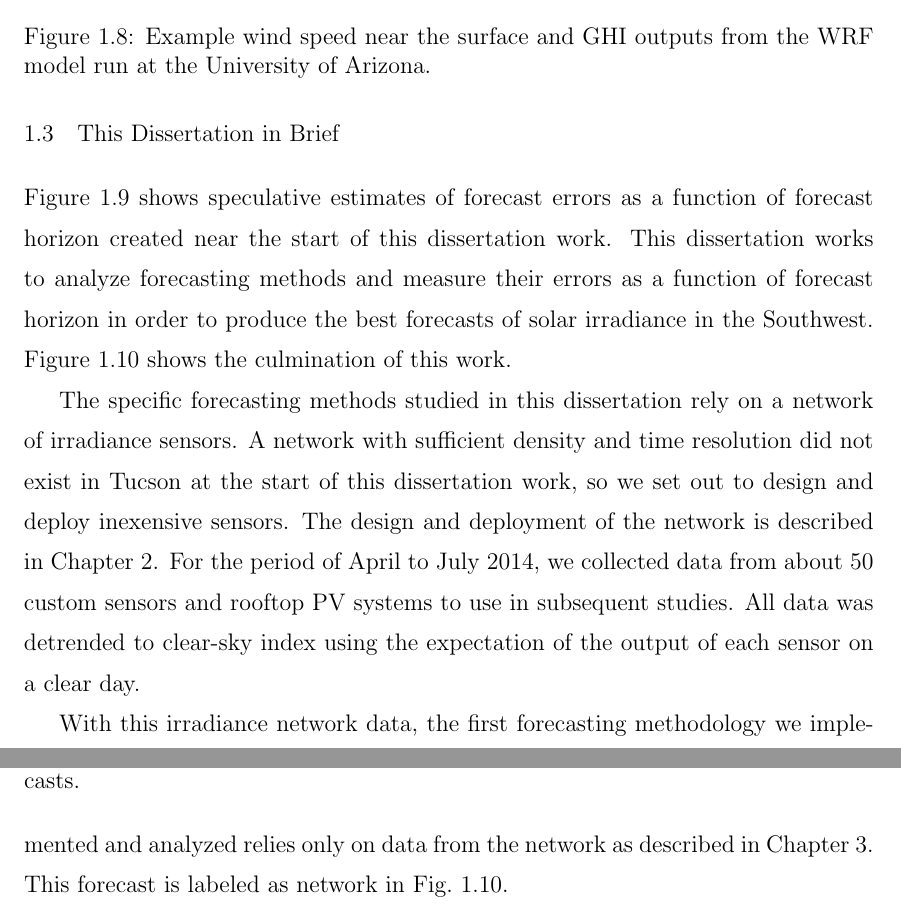
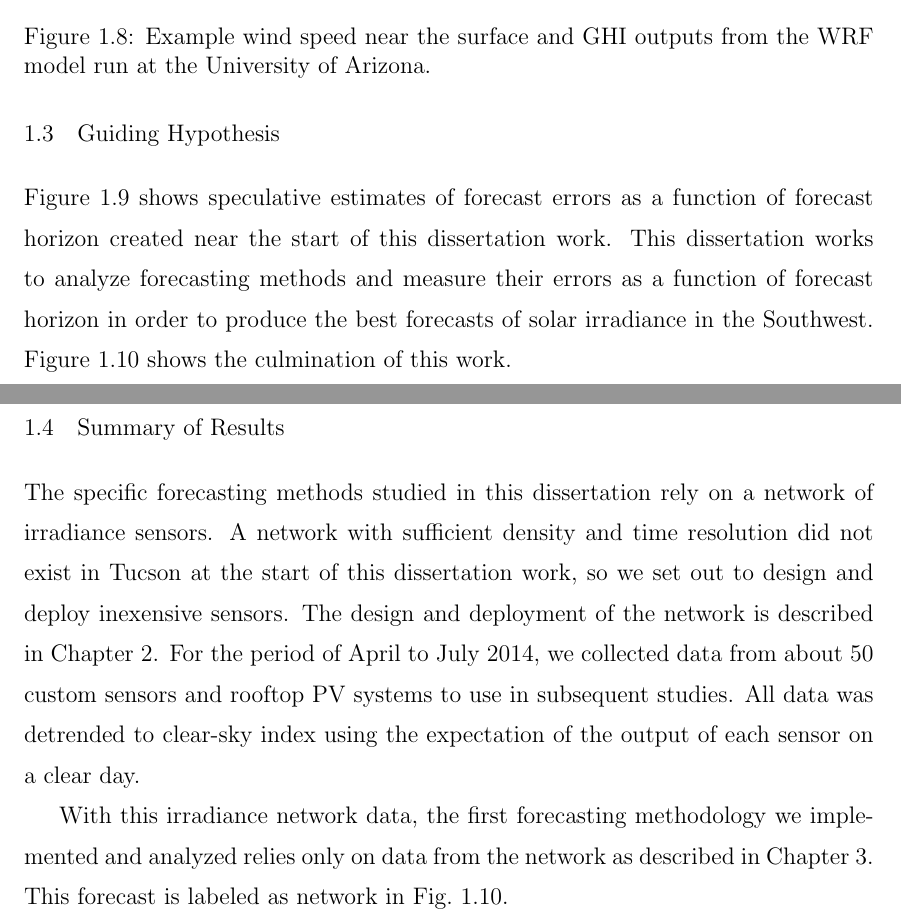
Before and after one commit to alorenzo175/dissertation, a LaTeX thesis (dissertation/dissertation.tex, which reads dissertation/introduction.tex): two parts of pages 21 and 22 of 107 before the commit and two parts of pages 21 and 24 of 108 after it, joined at a grey line, cut so that both start at the same text. Compiled offline with pdfLaTeX.

Commit message:
reorder sections

```diff
--- a/dissertation/introduction.tex
+++ b/dissertation/introduction.tex
@@ -289,8 +289,7 @@ different forecasting techniques to improve forecasts across horizons
 \citep{Lu2015}.
 
 
-
-\section{This Dissertation in Brief}
+\section{Guiding Hypothesis}
 
 \Cref{fig:bullshitplot} shows speculative estimates of
 forecast errors as a function of forecast horizon created near the
@@ -325,6 +324,8 @@ techniques]{Speculative root mean squared errors (RMSE) for various
   satellite image points will be discussed in \Cref{chap:satoi}.}
 \label{fig:newshitplot}
 \end{figure}
+
+\section{Summary of Results}
 
 The specific forecasting methods studied in this dissertation rely on
 a network of irradiance sensors.
```
